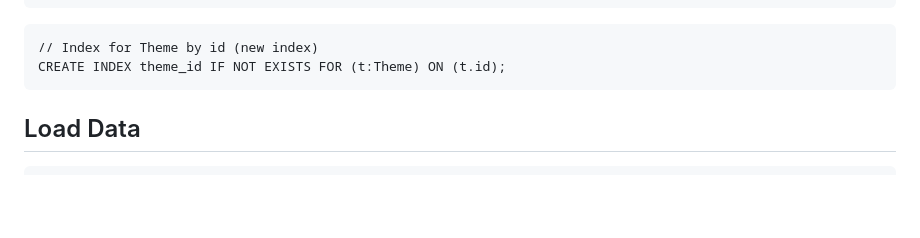
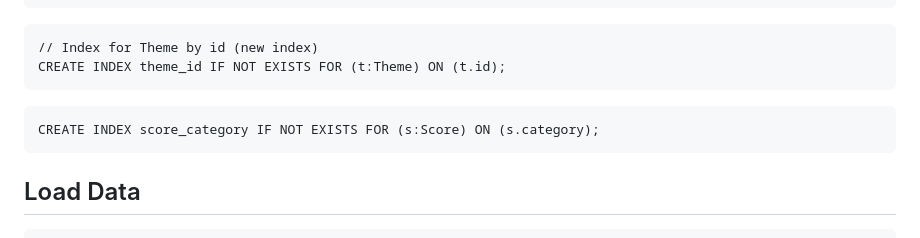
Before and after one commit to Koowon-Park/Reddit_comments, a Markdown page: Neo4j Code.md, the part around the change. Rendered like a GitHub page; blank space fills up the shorter version.

````diff
--- a/Neo4j Code.md
+++ b/Neo4j Code.md
@@ -30,6 +30,10 @@ CREATE INDEX sentiment_type IF NOT EXISTS FOR (s:Sentiment) ON (s.type);
 ```
 // Index for Theme by id (new index)
 CREATE INDEX theme_id IF NOT EXISTS FOR (t:Theme) ON (t.id);
+```
+
+```
+CREATE INDEX score_category IF NOT EXISTS FOR (s:Score) ON (s.category);
 ```
 
 ## Load Data
````
